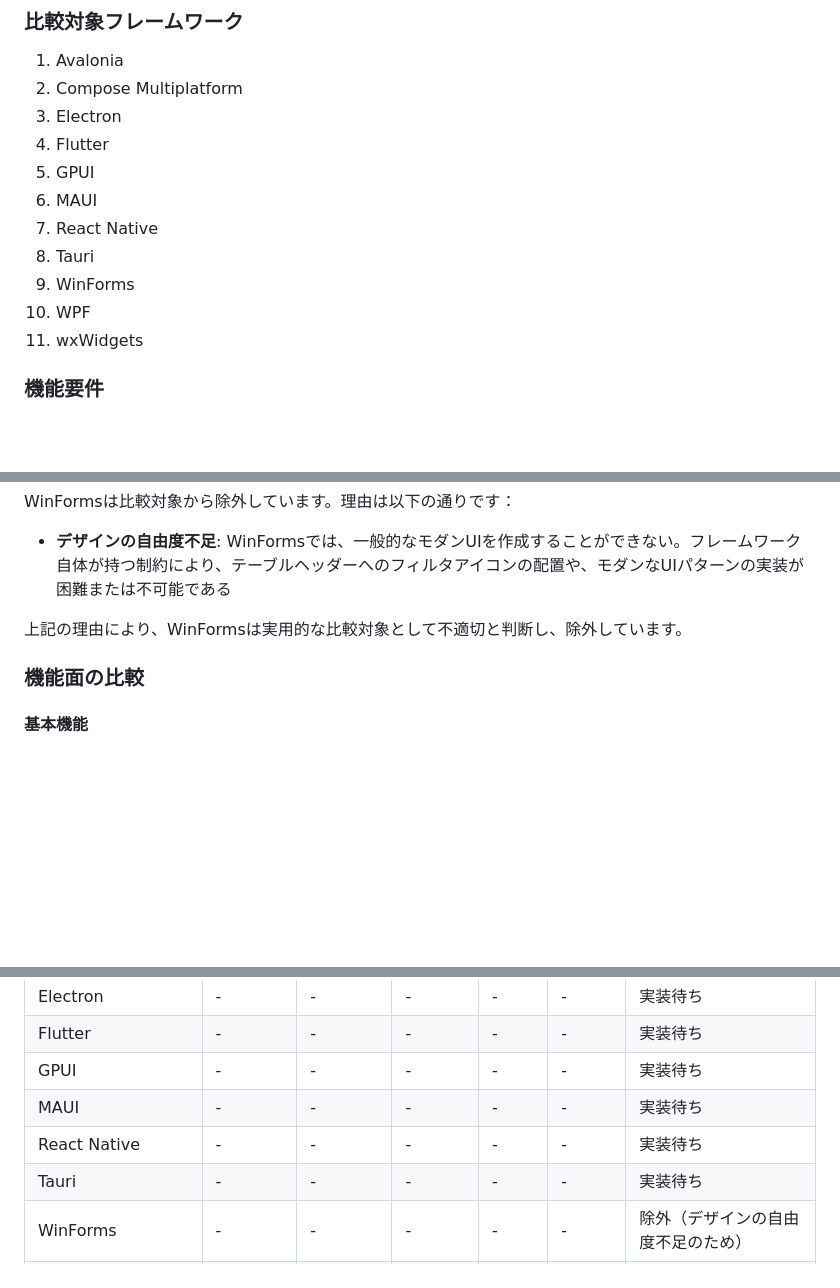
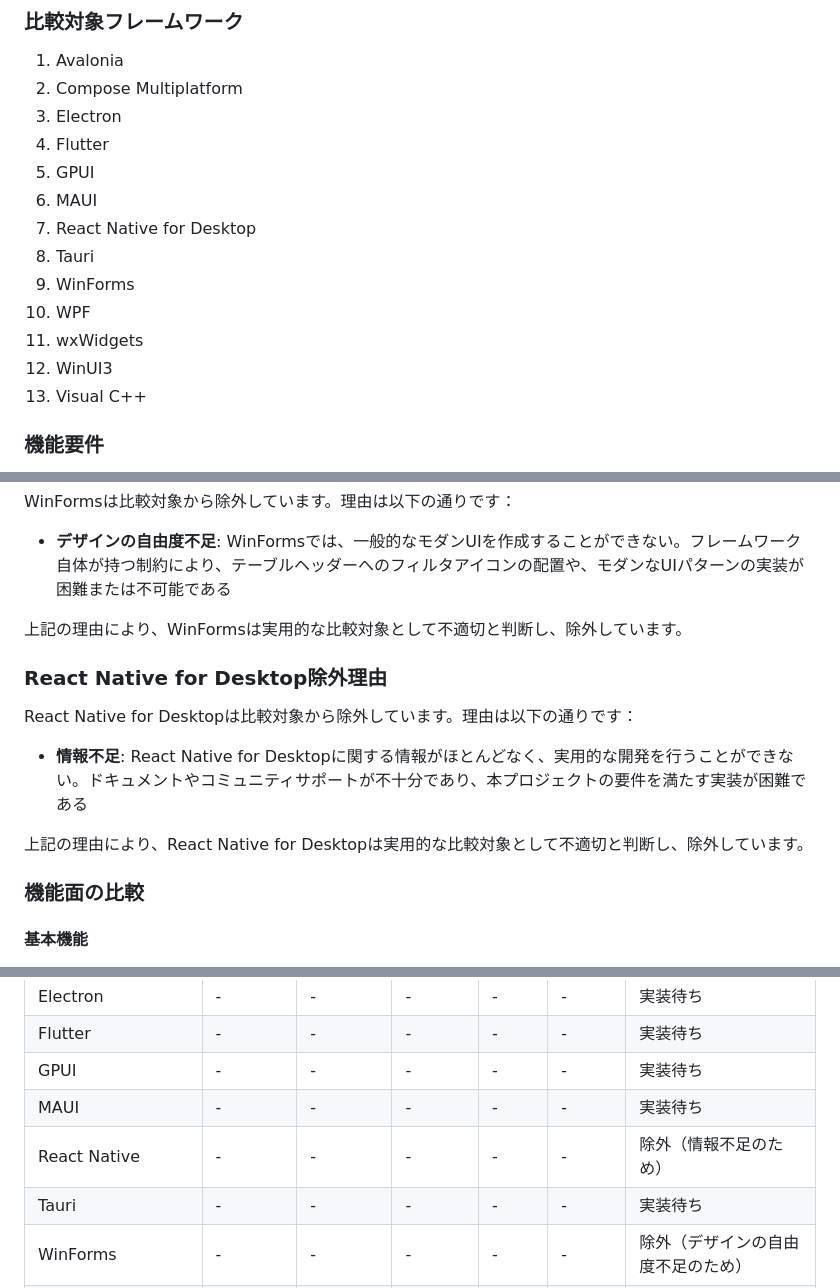
Before and after one commit to YUKIKEDA/DesktopAppComparison, a Markdown page: README.md, 3 parts joined by grey strips. Rendered like a GitHub page; blank space fills up the shorter version.

Commit message:
Update README.md to clarify the exclusion of React Native for Desktop from comparison due to insufficient information and add WinUI3 and Visual C++ to the list of frameworks.

```diff
--- a/README.md
+++ b/README.md
@@ -11,11 +11,13 @@
 4. Flutter
 5. GPUI
 6. MAUI
-7. React Native
+7. React Native for Desktop
 8. Tauri
 9. WinForms
 10. WPF
 11. wxWidgets
+12. WinUI3
+13. Visual C++
 
 ### 機能要件
 
@@ -260,6 +262,14 @@ WinFormsは比較対象から除外しています。理由は以下の通りで
 
 上記の理由により、WinFormsは実用的な比較対象として不適切と判断し、除外しています。
 
+### React Native for Desktop除外理由
+
+React Native for Desktopは比較対象から除外しています。理由は以下の通りです：
+
+- **情報不足**: React Native for Desktopに関する情報がほとんどなく、実用的な開発を行うことができない。ドキュメントやコミュニティサポートが不十分であり、本プロジェクトの要件を満たす実装が困難である
+
+上記の理由により、React Native for Desktopは実用的な比較対象として不適切と判断し、除外しています。
+
 ### 機能面の比較
 
 #### 基本機能
@@ -272,7 +282,7 @@ WinFormsは比較対象から除外しています。理由は以下の通りで
 | Flutter | - | - | - | - | - | 実装待ち |
 | GPUI | - | - | - | - | - | 実装待ち |
 | MAUI | - | - | - | - | - | 実装待ち |
-| React Native | - | - | - | - | - | 実装待ち |
+| React Native | - | - | - | - | - | 除外（情報不足のため） |
 | Tauri | - | - | - | - | - | 実装待ち |
 | WinForms | - | - | - | - | - | 除外（デザインの自由度不足のため） |
 | WPF | - | - | - | - | - | 実装待ち |
```
Also changed, not shown: other parts of README.md (+9 -9 lines).
